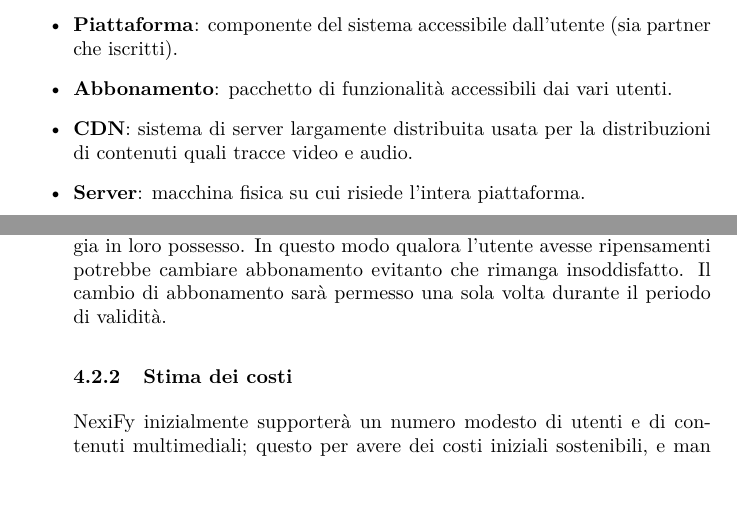
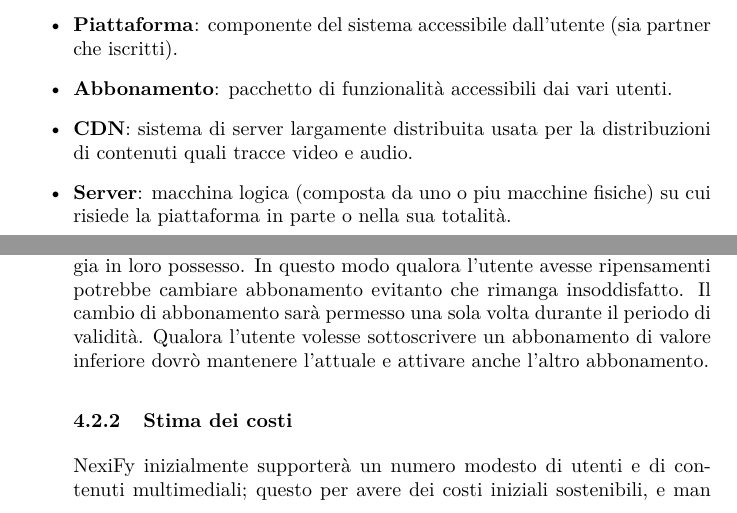
Before and after one commit to AgostaGiorgio/NexiFy, a LaTeX document (main.tex, which reads Contents/Glossario.tex, Contents/StudioDiFattibilita.tex): two parts of pages 3 and 6 of 7, joined at a grey line, cut so that both start at the same text. Compiled offline with pdfLaTeX.

Commit message:
content review

```diff
--- a/Contents/Glossario.tex
+++ b/Contents/Glossario.tex
@@ -6,5 +6,5 @@
 	\item \textbf{Piattaforma}: componente del sistema accessibile dall'utente (sia partner che iscritti).
 	\item \textbf{Abbonamento}: pacchetto di funzionalità accessibili dai vari utenti.
 	\item \textbf{CDN}: sistema di server largamente distribuita usata per la distribuzioni di contenuti quali tracce video e audio.
-	\item \textbf{Server}: macchina fisica su cui risiede l'intera piattaforma.
+	\item \textbf{Server}: macchina logica (composta da uno o piu macchine fisiche) su cui risiede la piattaforma in parte o nella sua totalità.
 \end{itemize}
--- a/Contents/StudioDiFattibilita.tex
+++ b/Contents/StudioDiFattibilita.tex
@@ -13,7 +13,7 @@ NexiFy sarà in grado di acquisire utenti grazie ai diversi vantaggi offerti:
     \begin{itemize}
        	\item La disponibilità di contenuti sia video che musicali, non presente in piattaforme quali Netflix e Spotify. Questo darà la possibilità agli utenti interessati di visualizzare film, serie tv e ascoltare brani musicali sottoscrivendo un singolo abbonamento, comportando un risparmio di denaro, in quanto non è necessario iscriversi a diversi servizi il cui costo totale ammonterebbe ad una quota mensile maggiore;
         	\item La possibilità per piccoli creatori di pubblicare autonomamente contenuti, ma senza degradare la qualità dei contenuti (come invece avviene in piattaforme quali YouTube).
-	\item\label{VantaggioSistema_cambioPiano} Verrà data la possibilità agli utenti che fruiscono della piattaforma di poter cambiare abbonamento, mentre è ancora in corso di validità, con un abbonamento della stessa durata ma con costo maggiore o ugale a quello gia in loro possesso. In questo modo qualora l'utente avesse ripensamenti potrebbe cambiare abbonamento evitanto che rimanga insoddisfatto. Il cambio di abbonamento sarà permesso una sola volta durante il periodo di validità.
+	\item\label{VantaggioSistema_cambioPiano} Verrà data la possibilità agli utenti che fruiscono della piattaforma di poter cambiare abbonamento, mentre è ancora in corso di validità, con un abbonamento della stessa durata ma con costo maggiore o ugale a quello gia in loro possesso. In questo modo qualora l'utente avesse ripensamenti potrebbe cambiare abbonamento evitanto che rimanga insoddisfatto. Il cambio di abbonamento sarà permesso una sola volta durante il periodo di validità. Qualora l'utente volesse sottoscrivere un abbonamento di valore inferiore dovrò mantenere l'attuale e attivare anche l'altro abbonamento.
 \subsubsection{Stima dei costi}
 NexiFy inizialmente supporterà un numero modesto di utenti e di contenuti multimediali; questo per avere dei costi iniziali sostenibili, e man mano che si acquisiranno utenti (e quindi sottoscrizioni di abbonamenti) sarà possibile ampliare la CDN e i database (dal punto di vista software NexiFy sarà già progettato per supportare un carico maggiore del carico iniziale).\\
 In riferimento al vantaggio del cambio di piano l'utente riuscirà a cambiare abbonamento solo se il nuovo scelto sarà di costo maggiore (l'utente dovrà aggiungere una differenza) o uguale al costo dell'abbonamento in corso di validità. Questo non porterà alcuna perdita in termini di costi, al piu farà crescere il guadagno se il costo del nuovo abbonamento è superiore al costo di quello precedente. Inoltre il cambio sarà effettuabile una sola volta durante il periodo di validità prevenendo cambi repentini di abbonamento.
```
Also changed, not shown: Contents/Vincoli.tex (+1 -1 lines).
